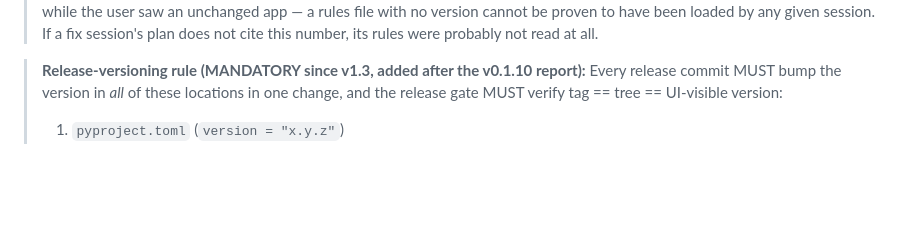
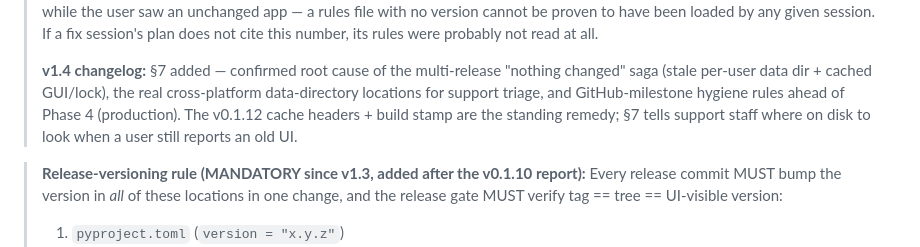
Before and after one commit to Esrevorter/Prism, a Markdown page: docs/internal/rules.md, the part around one of its changes. GitHub-like rendering; blank space fills up the shorter version.

```diff
--- a/docs/internal/rules.md
+++ b/docs/internal/rules.md
@@ -4,6 +4,12 @@
 > v0.1.6–v0.1.10 kept shipping "fixed" claims while the user saw an unchanged app — a rules
 > file with no version cannot be proven to have been loaded by any given session. If a fix
 > session's plan does not cite this number, its rules were probably not read at all.
+>
+> **v1.4 changelog:** §7 added — confirmed root cause of the multi-release "nothing changed"
+> saga (stale per-user data dir + cached GUI/lock), the real cross-platform data-directory
+> locations for support triage, and GitHub-milestone hygiene rules ahead of Phase 4
+> (production). The v0.1.12 cache headers + build stamp are the standing remedy; §7 tells
+> support staff where on disk to look when a user still reports an old UI.
 
 > **Release-versioning rule (MANDATORY since v1.3, added after the v0.1.10 report):**
 > Every release commit MUST bump the version in *all* of these locations in one change,
```
Also changed, not shown: other parts of docs/internal/rules.md (+45 -1 lines).
